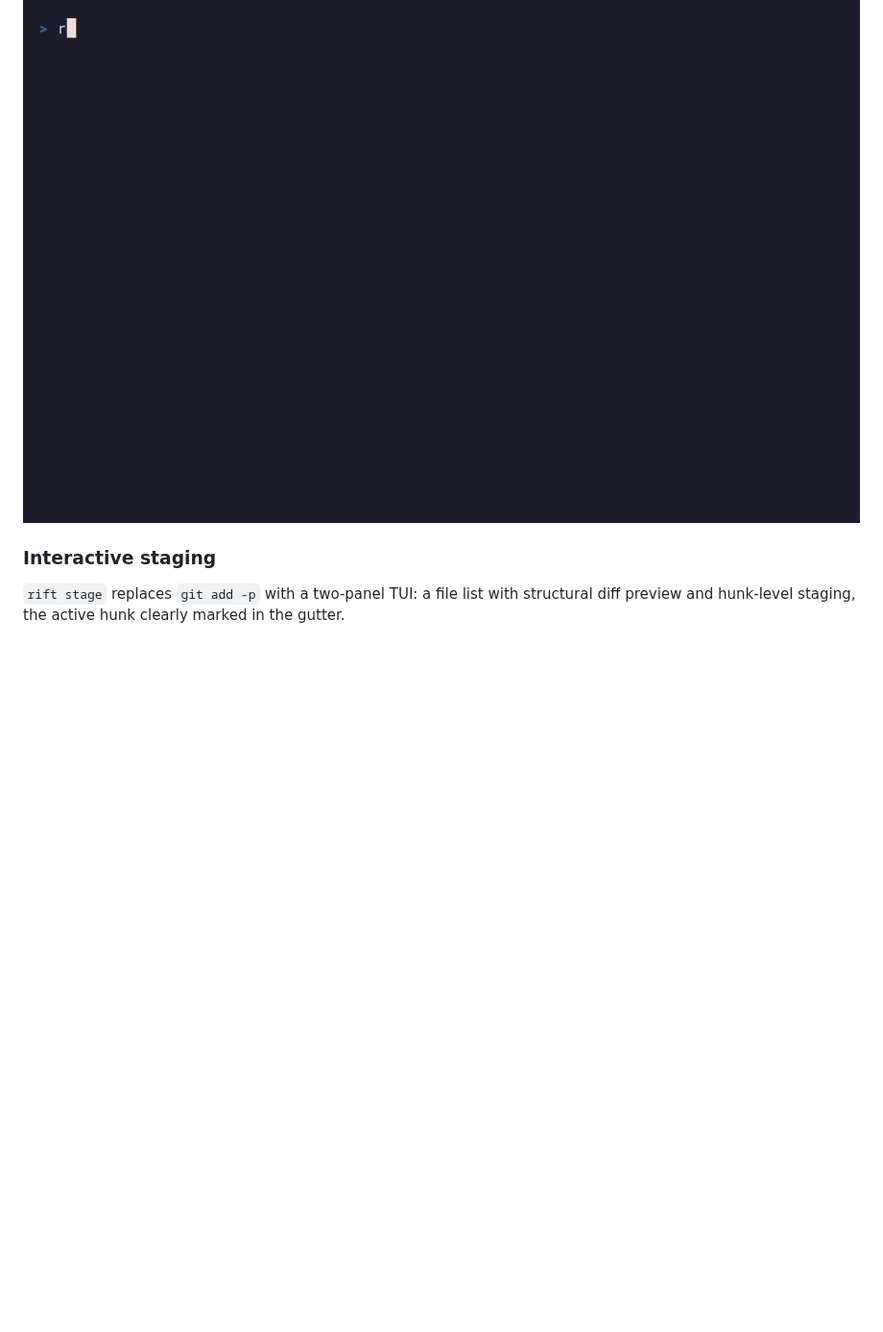
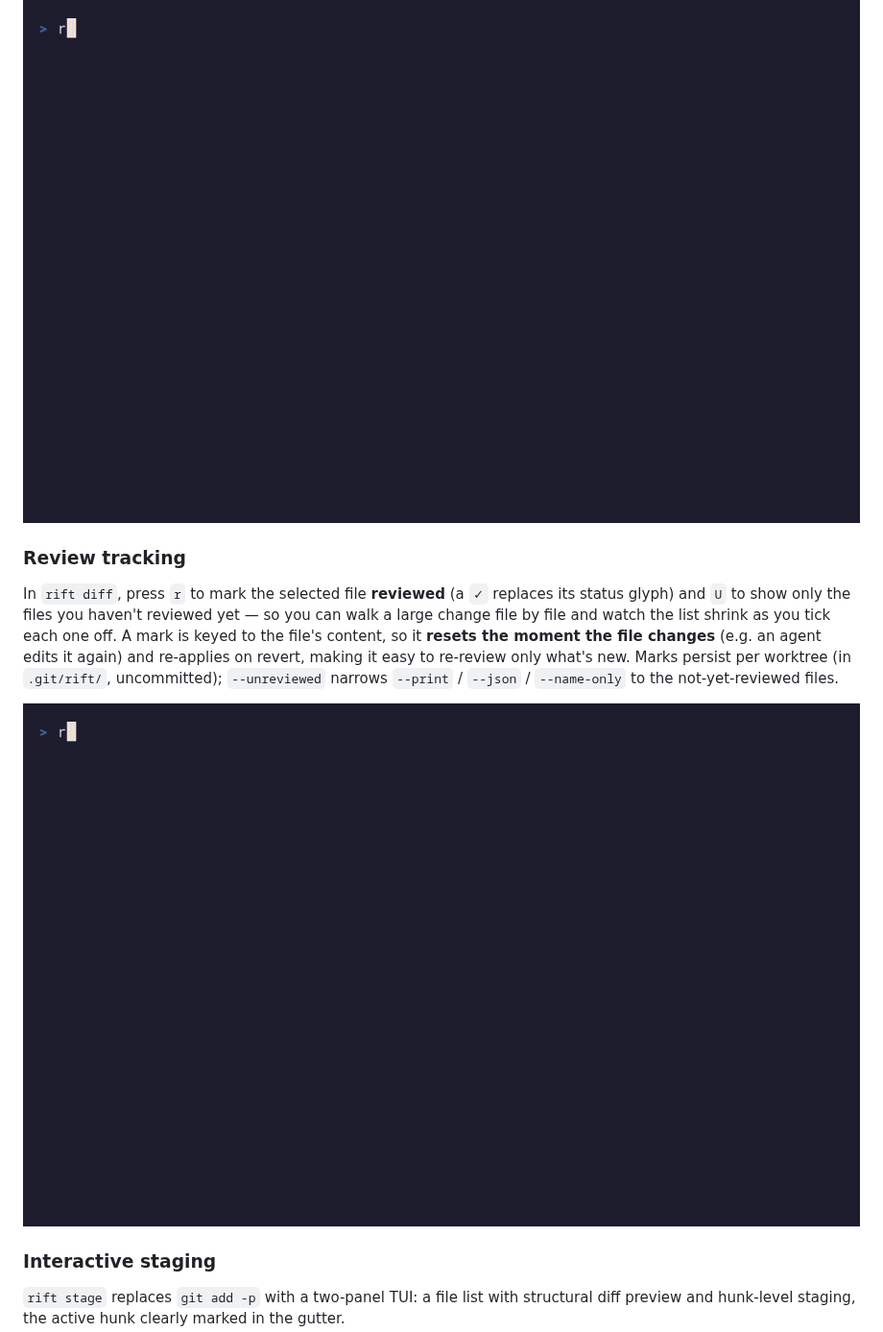
Before and after one commit to madhermit/rift, a Markdown page: README.md, the part around the change. Shown at 96% size. GitHub-like rendering; pictures changed too: docs/images/reviewed.gif (added); blank space fills up the shorter version.

Commit message:
Add a reviewed-flag demo capture
demo/reviewed.tape drives `rift diff` ticking files reviewed (r) and
filtering to the unreviewed ones (U), wired into `mise run demo`; produces
docs/images/reviewed.{gif,png} and documents the feature in the README.

```diff
--- a/README.md
+++ b/README.md
@@ -49,6 +49,12 @@ Powered by difftastic: reformatting noise disappears and you see what actually c
 Add `--tests` to `rift diff` or `rift log` to read a change by the *tests* it touches instead of its files — handy for reviewing agent-generated code. Each spec is marked by how the diff changed it: `+` added, `→` renamed, `~` modified (the `~` cases, where an assertion can be quietly weakened under an unchanged name, are the ones worth a close read). The preview scrolls to the selected test and names it in the border. Toggle live between the file view and the tests view with `t`; works on the working tree, `--staged`, or a commit range, and supports `--print` / `--json`. Tests are extracted across Go, JavaScript/TypeScript, Ruby, Python, and Rust — including `t.Run` subtests and table-driven cases.
 
 ![rift diff --tests — the tests a change added, renamed, or modified](docs/images/tests.gif)
+
+### Review tracking
+
+In `rift diff`, press `r` to mark the selected file **reviewed** (a `✓` replaces its status glyph) and `U` to show only the files you haven't reviewed yet — so you can walk a large change file by file and watch the list shrink as you tick each one off. A mark is keyed to the file's content, so it **resets the moment the file changes** (e.g. an agent edits it again) and re-applies on revert, making it easy to re-review only what's new. Marks persist per worktree (in `.git/rift/`, uncommitted); `--unreviewed` narrows `--print` / `--json` / `--name-only` to the not-yet-reviewed files.
+
+![rift diff — marking changes reviewed and filtering to what's left](docs/images/reviewed.gif)
 
 ### Interactive staging
 
```
Also changed, not shown: docs/images/reviewed.png (added), 2 other files.
